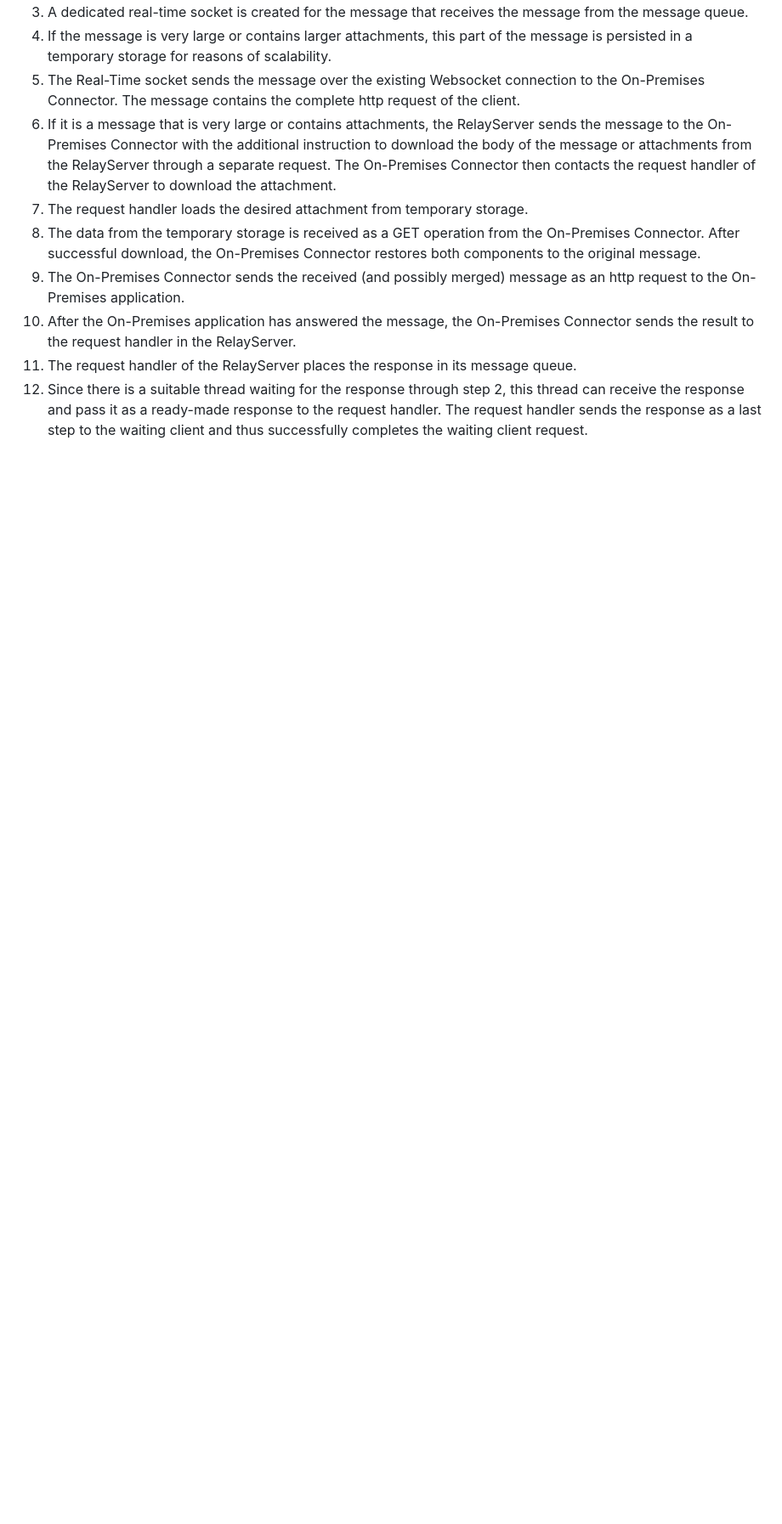
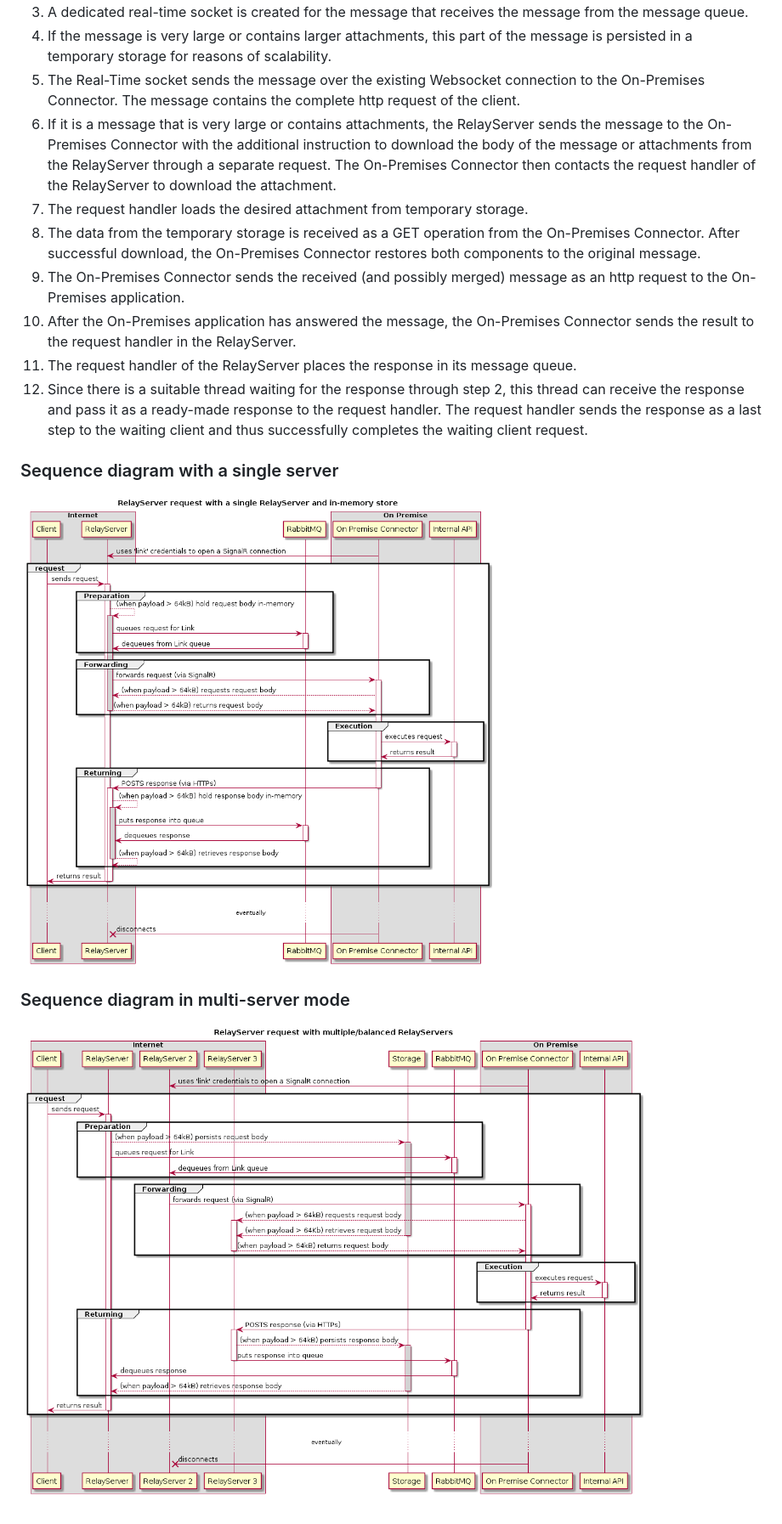
Before and after one commit to thinktecture/relayserver, a Markdown page: Documentation/en/2-architecture.md, the part around the change. Shown: that part at 85% size. Rendered like a GitHub page; pictures changed too: Documentation/diagrams/request_multi_server.png (added), Documentation/diagrams/request_single_server.png (added); blank space fills up the shorter version.

```diff
--- a/Documentation/en/2-architecture.md
+++ b/Documentation/en/2-architecture.md
@@ -95,3 +95,11 @@ For the real-time connection, SignalR is used as a connection technology. It als
 1. After the On-Premises application has answered the message, the On-Premises Connector sends the result to the request handler in the RelayServer.
 1. The request handler of the RelayServer places the response in its message queue.
 1. Since there is a suitable thread waiting for the response through step 2, this thread can receive the response and pass it as a ready-made response to the request handler. The request handler sends the response as a last step to the waiting client and thus successfully completes the waiting client request.
+
+### Sequence diagram with a single server
+
+![request_single_server.png](../diagrams/request_single_server.png)
+
+### Sequence diagram in multi-server mode
+
+![request_multi_server.png](../diagrams/request_multi_server.png)
```
Also changed, not shown: Documentation/de/2-architektur.md (+8 -0 lines), 2 other files.
